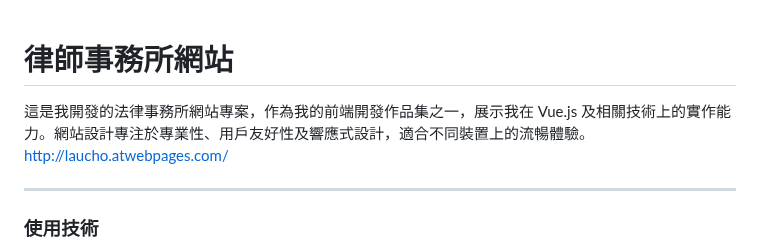
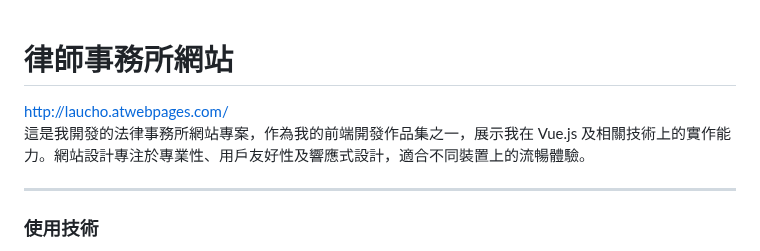
Before and after one commit to asianiceguy9423/Law-firm-website, a Markdown page: README.md, the part around the change. GitHub-like rendering.

```diff
--- a/README.md
+++ b/README.md
@@ -1,7 +1,8 @@
 # 律師事務所網站
+
+http://laucho.atwebpages.com/
+<br>
 這是我開發的法律事務所網站專案，作為我的前端開發作品集之一，展示我在 Vue.js 及相關技術上的實作能力。網站設計專注於專業性、用戶友好性及響應式設計，適合不同裝置上的流暢體驗。
-<br>
-http://laucho.atwebpages.com/
 <hr>
 
 ### 使用技術
```
